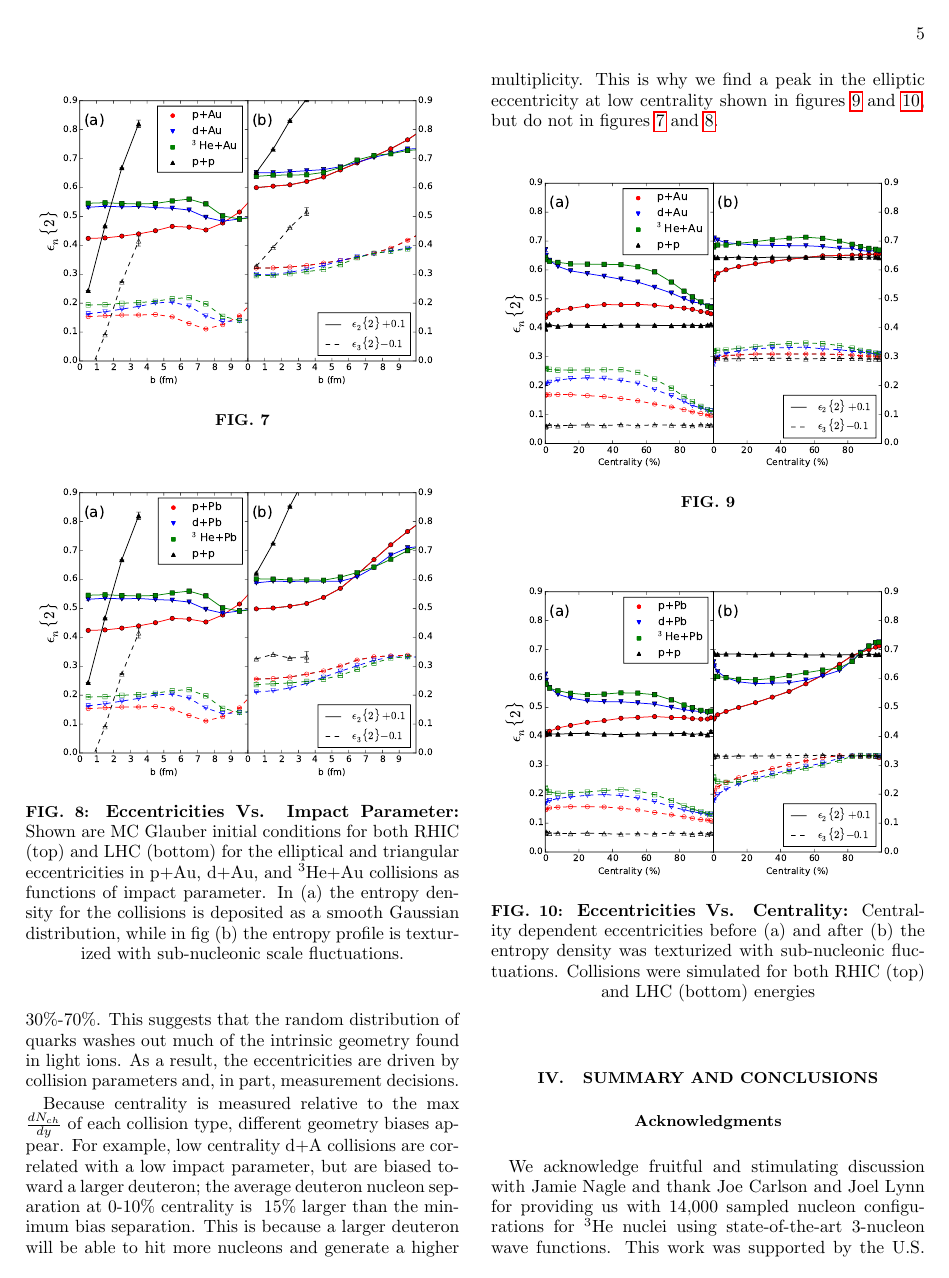
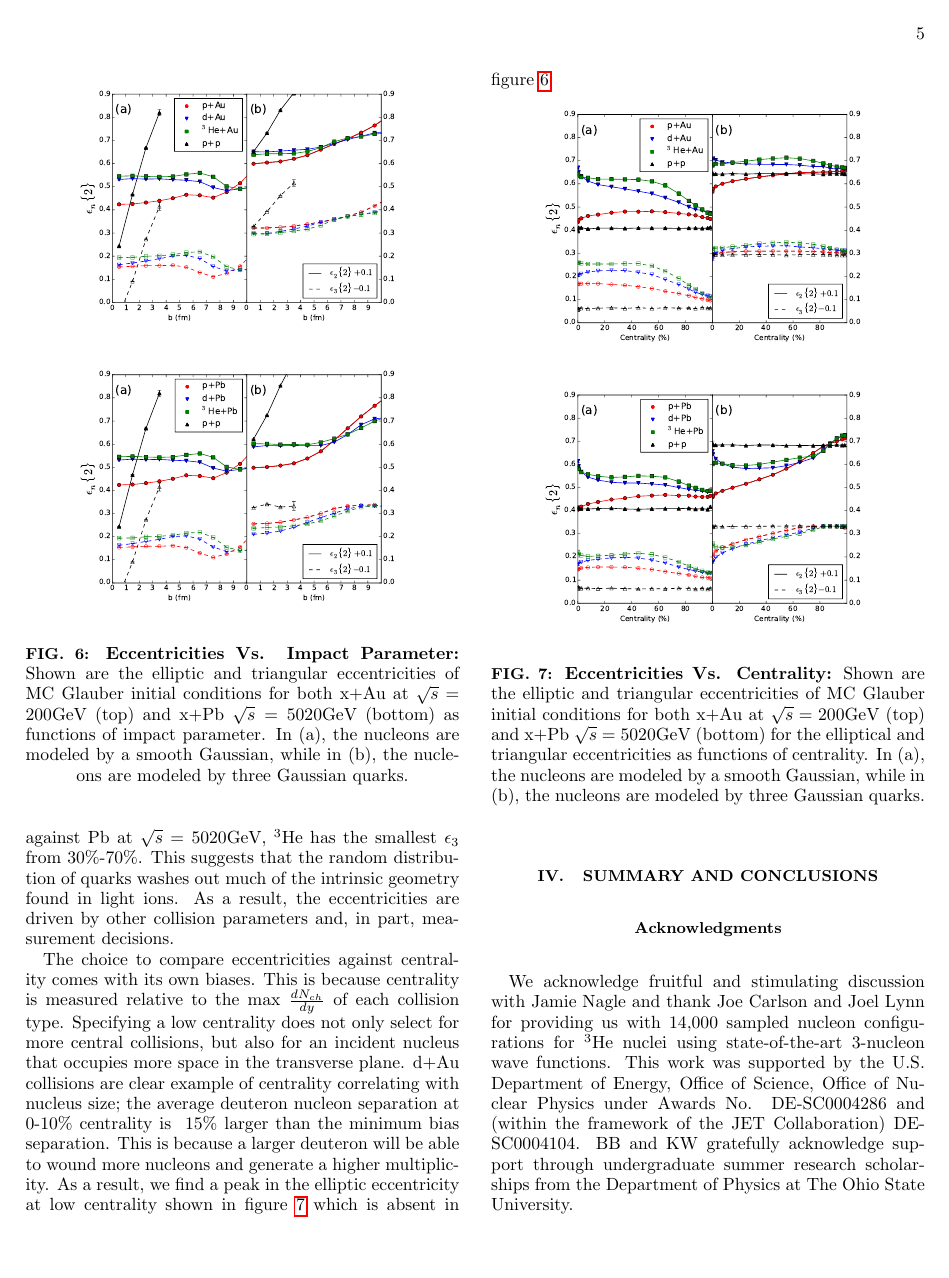
Before and after one commit to Kevdog25/Light-Heavy, a LaTeX paper (light-heavy.tex): page 5 of 6. Compiled offline with pdfLaTeX.

Commit message:
Reordering content/adding figures

```diff
--- a/light-heavy.tex
+++ b/light-heavy.tex
@@ -314,28 +308,35 @@ We have generated 500,000 MC-Glauber initial conditions for each collision type,
+\begin{figure}[h]
+	\begin{subfigure}{0.8\linewidth}
 		\centering
 		\includegraphics[width=\linewidth]{figs/x_Au_200GeV/"p,d,t+Au EN vs b".pdf}
-	\caption{}
-	\label{fig:AuENvsB}
+		%\subcaption{}
+		\label{subfig:AuENvsB}
+	\end{subfigure}\\
+	\begin{subfigure}{0.8\linewidth}
+		\includegraphics[width=\linewidth]{figs/x_Pb_5020GeV/"p,d,t+Pb EN vs b".pdf}
+		%\subcaption{}
+		\label{subfig:PbENvsB}
+	\end{subfigure}
+    \caption{\textbf{Eccentricities Vs. Impact Parameter:}  Shown are the elliptic and triangular eccentricities of MC Glauber initial conditions for both x+Au at $\sqrt{s}=200$GeV (top) and x+Pb $\sqrt{s}=5020$GeV (bottom) as functions of impact parameter. In (a), the nucleons are modeled by a smooth Gaussian, while in (b), the nucleons are modeled by three Gaussian quarks.}
+    \label{fig:AuPbENvsB}
 \end{figure}
-\begin{figure}
-	\centering
-	\includegraphics[width=\linewidth]{figs/x_Pb_5020GeV/"p,d,t+Pb EN vs b".pdf}
-    \caption{\textbf{Eccentricities Vs. Impact Parameter:}  Shown are MC Glauber initial conditions for both RHIC (top) and LHC (bottom) for the elliptical and triangular eccentricities in p+Au, d+Au, and $^3$He+Au collisions as functions of impact parameter. In  (a) the entropy density for the collisions is deposited as a smooth Gaussian distribution, while in fig (b) the entropy profile is texturized with sub-nucleonic scale fluctuations. }
-    \label{fig:PbENvsB}
-\end{figure}
-Figures \ref{fig:AuENvsCent} and \ref{fig:PbENvsCent} comprise our previous and updated expectations of experiments. They both show that the consideration of quark sub-structure has a large and complicated impact on initial state eccentricity. The most striking is that p, d and, $^3$He + A collisions now produce very similar $\epsilon_3$ curves. When considering $^3$He+A collisions, one might expect that they would exhibit significantly higher $\epsilon_3$ at most, or all centralities. While this is the case with a smooth nucleon, the intrinsic geometry of $^3$He is obscured when quarks are considered. Figure \ref{fig:PbENvsCent} even shows that $^3$He has the smallest $\epsilon_3$ from 30\%-70\%. This suggests that the random distribution of quarks washes out much of the intrinsic geometry found in light ions. As a result, the eccentricities are driven by collision parameters and, in part, measurement decisions.
+Figure \ref{fig:AuPbENvsCent} show how our expectations of experiment drastically change when we shift to the quark model. They show that the consideration of quark sub-structure has a large and complicated impact on initial state eccentricity. The most striking effect is that p, d, and $^3$He +A collisions now produce very similar $\epsilon_3$ curves. When considering $^3$He+A collisions, one might expect that they would exhibit significantly higher $\epsilon_3$ at most, or all centralities, as it consistently has the largest $\epsilon_3$ value in intrinsic and head-on cases. While this is the case with a smooth nucleon, the intrinsic geometry of $^3$He is obscured when quarks are considered. Figure \ref{fig:AuPbENvsCent} shows that against Pb at $\sqrt{s}=5020$GeV, $^3$He has the smallest $\epsilon_3$ from 30\%-70\%. This suggests that the random distribution of quarks washes out much of the intrinsic geometry found in light ions. As a result, the eccentricities are driven by other collision parameters and, in part, measurement decisions.
 
-Because centrality is measured relative to the max $\frac{dN_{ch}}{dy}$ of each collision type, different geometry biases appear. For example, low centrality d+A collisions are correlated with a low impact parameter, but are biased toward a larger deuteron; the average deuteron nucleon separation at 0-10\% centrality is ~15\% larger than the minimum bias separation. This is because a larger deuteron will be able to hit more nucleons and generate a higher multiplicity. This is why we find a peak in the elliptic eccentricity at low centrality shown in figures \ref{fig:AuENvsCent} and \ref{fig:PbENvsCent}, but do not in figures \ref{fig:AuENvsB} and \ref{fig:PbENvsB}.
+The choice to compare eccentricities against centrality comes with its own biases. This is because centrality is measured relative to the max $\frac{dN_{ch}}{dy}$ of each collision type. Specifying a low centrality does not only select for more central collisions, but also for an incident nucleus that occupies more space in the transverse plane. d+Au collisions are clear example of centrality correlating with nucleus size; the average deuteron nucleon separation at 0-10\% centrality is ~15\% larger than the minimum bias separation. This is because a larger deuteron will be able to wound more nucleons and generate a higher multiplicity. As a result, we find a peak in the elliptic eccentricity at low centrality shown in figure \ref{fig:AuPbENvsCent} which is absent in figure \ref{fig:AuPbENvsB}.
 \begin{figure}[ht]
+	\begin{subfigure}{0.8\linewidth}
 		\centering
 		\includegraphics[width=\linewidth]{figs/x_Au_200GeV/"p,d,t+Au EN vs total_entropy".pdf}
-	\caption{}
-	\label{fig:AuENvsCent}
-\end{figure}
-\begin{figure}[ht]
-	\centering
+		%\subcaption{}
+		\label{subfig:AuENvsCent}
+	\end{subfigure}\\
+	\begin{subfigure}{0.8\linewidth}
 		\includegraphics[width=\linewidth]{figs/x_Pb_5020GeV/"p,d,t+Pb EN vs total_entropy".pdf}
-	\caption{\textbf{Eccentricities Vs. Centrality:} Centrality dependent eccentricities before (a) and after (b) the entropy density was texturized with sub-nucleonic fluctuations. Collisions were simulated for both RHIC (top) and LHC (bottom) energies}
-	\label{fig:PbENvsCent}
+		%\subcaption{}
+		\label{subfig:PbENvsCent}
+	\end{subfigure}
+	\caption{\textbf{Eccentricities Vs. Centrality:} Shown are the elliptic and triangular eccentricities of MC Glauber initial conditions for both x+Au at $\sqrt{s}=200$GeV (top) and x+Pb $\sqrt{s}=5020$GeV (bottom) for the elliptical and triangular eccentricities as functions of centrality. In (a), the nucleons are modeled by a smooth Gaussian, while in (b), the nucleons are modeled by three Gaussian quarks.}
+	\label{fig:AuPbENvsCent}
 \end{figure}
 
 %%%%%%%%%%%%%%%%%%%%%%%%%%%%%%%%%%%%%%%%%%%%%%%%%%
```
Also changed, not shown: figs/CollisionCriterionComparison5020GeV.pdf (added), figs/CollisionCriterionComparisonTotalEntropy5020GeV.pdf (added), figs/MultiplicityVsB/MultiplicityVsNpart_p_Pb.png (added), figs/MultiplicityVsB/MultiplicityVsb_p_Pb.png (added), figs/MultiplicityVsB/NpartVsb_p_Pb.png (added), figs/x_Au_200GeV/Au_200GeV_b=0_Eccentricities_Deuteron,Helium3_Fluctuated.png (added), figs/x_Au_200GeV/Au_200GeV_b=0_Eccentricities_Deuteron,Helium3_Smooth.png (added), figs/x_Pb_5020GeV/Pb_5020GeV_b=0_Eccentricities_Deuteron,Helium3_Fluctuated.png (added), figs/x_Pb_5020GeV/Pb_5020GeV_b=0_Eccentricities_Deuteron,Helium3_Smooth.png (added), light-heavy.pdf, light-heavy.tex (120 more changed lines), 3 other files. Lines whose indentation alone changed are shown as unchanged.
